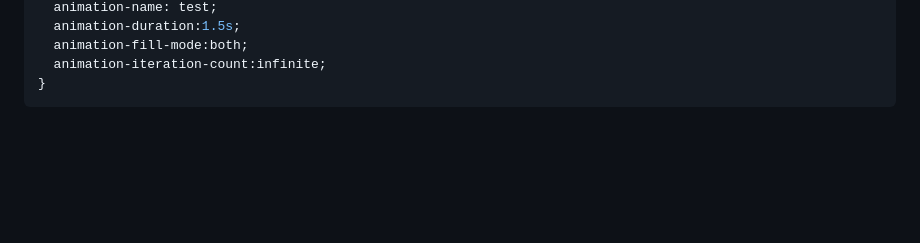
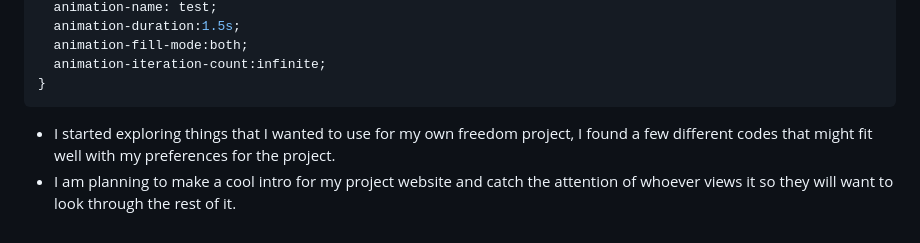
Before and after one commit to bahodure0226/sep10-freedom-project, a Markdown page: tool/learning-log.md, the part around the change. Drawn GitHub-style; blank space fills up the shorter version.

````diff
--- a/tool/learning-log.md
+++ b/tool/learning-log.md
@@ -202,3 +202,5 @@ div {
   animation-iteration-count:infinite;
 }
 ```
+* I started exploring things that I wanted to use for my own freedom project, I found a few different codes that might fit well with my preferences for the project.
+* I am planning to make a cool intro for my project website and catch the attention of whoever views it so they will want to look through the rest of it.
````
